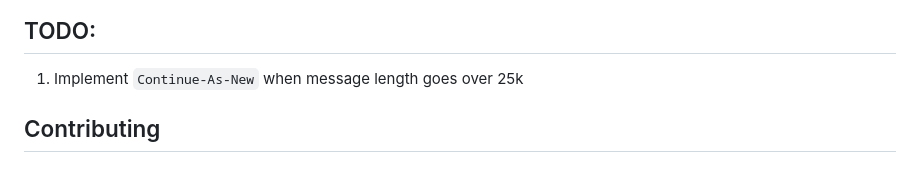
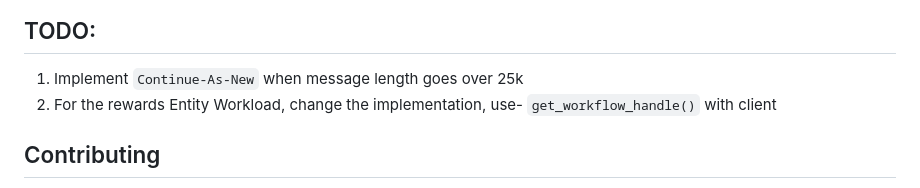
Before and after one commit to djb4ai/Temporal-Ecommerce-Test-App, a Markdown page: README.md, the part around the change. Rendered like a GitHub page.

Commit message:
Change TODO

```diff
--- a/README.md
+++ b/README.md
@@ -161,6 +161,7 @@ To test durability:
 ## TODO:
 
 1. Implement `Continue-As-New` when message length goes over 25k
+2. For the rewards Entity Workload, change the implementation, use- `get_workflow_handle()` with client
 
 ## Contributing
 
```
